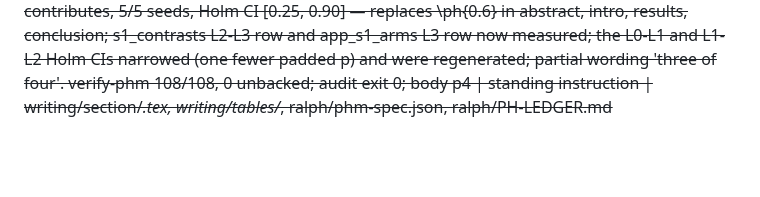
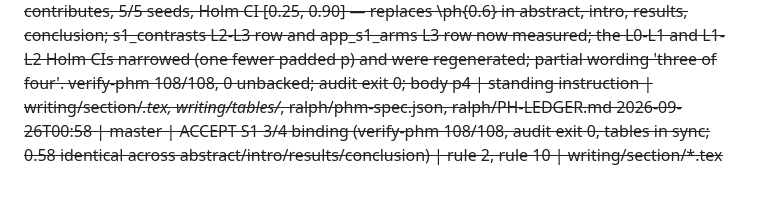
Before and after one commit to Limtriangle/paper, a Markdown page: ralph/DECISIONS.md, the part around the change. Drawn GitHub-style; blank space fills up the shorter version.

Commit message:
decisions: S1 3/4 binding accepted
Co-Authored-By: Claude Fable 5.1 <noreply@anthropic.com>

```diff
--- a/ralph/DECISIONS.md
+++ b/ralph/DECISIONS.md
@@ -209,3 +209,4 @@ Gate verdicts: `GATE <name>: PASS|FAIL|PIVOT-x`. Human answers carry `[human]`.
 2026-09-26T01:00 | experiment | FACT (interim, 3 of 4 S1 contrasts): L2-L3 (HVI-space supervision on top of the RGB loss) = +0.577 dB GT-mean PSNR, seed SD 0.168, Holm CI [0.253, 0.901], p_holm 0.006 -> "contributes" by rule S-3; L0-L1 +0.067 (removable), L1-L2 -0.155 (removable). Holm still padded for the missing L2-L4 (conservative); verdicts final only when L4 completes | frozen analysis via run_analysis.py | ralph/results/s1__loss_ladder_v1.json analysis.analysis_s1.decision
 2026-09-26T00:56 | master | S1 INTERIM 3/4 (e12d157, frozen rules, Holm padded): L2−L3 HVI-space supervision +0.577 dB GT-mean (SD 0.168; Holm CI [0.253, 0.901]; p_holm 0.006) → CONTRIBUTES (C-S1c); L0−L1 +0.07 removable; L1−L2 −0.16 removable. Final at Gate B when L4 completes (≈ 5 h). S4 at 10/40 images | plan §4 rule S-3 | ralph/results/s1__loss_ladder_v1.json analysis.analysis_s1
 2026-09-26T00:57 | writing | S1 L2-L3 bound (interim, 3 of 4): +0.58 dB, contributes, 5/5 seeds, Holm CI [0.25, 0.90] — replaces \ph{0.6} in abstract, intro, results, conclusion; s1_contrasts L2-L3 row and app_s1_arms L3 row now measured; the L0-L1 and L1-L2 Holm CIs narrowed (one fewer padded p) and were regenerated; partial wording 'three of four'. verify-phm 108/108, 0 unbacked; audit exit 0; body p4 | standing instruction | writing/section/*.tex, writing/tables/*, ralph/phm-spec.json, ralph/PH-LEDGER.md
+2026-09-26T00:58 | master | ACCEPT S1 3/4 binding (verify-phm 108/108, audit exit 0, tables in sync; 0.58 identical across abstract/intro/results/conclusion) | rule 2, rule 10 | writing/section/*.tex
```
